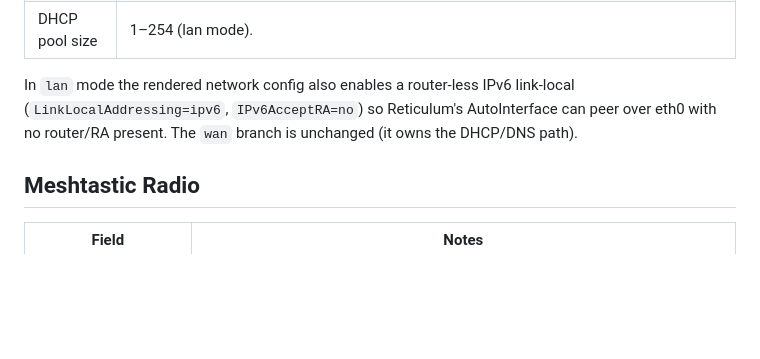
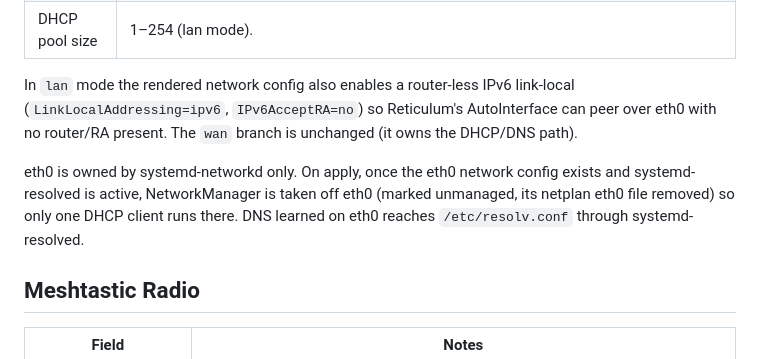
Before and after one commit to Natak-Mesh/V3_OS, a Markdown page: docs/manual/config.md, the part around the change. Drawn GitHub-style; blank space fills up the shorter version.

```diff
--- a/docs/manual/config.md
+++ b/docs/manual/config.md
@@ -64,6 +64,11 @@ link-local (`LinkLocalAddressing=ipv6`, `IPv6AcceptRA=no`) so Reticulum's
 AutoInterface can peer over eth0 with no router/RA present. The `wan` branch is
 unchanged (it owns the DHCP/DNS path).
 
+eth0 is owned by systemd-networkd only. On apply, once the eth0 network config
+exists and systemd-resolved is active, NetworkManager is taken off eth0 (marked
+unmanaged, its netplan eth0 file removed) so only one DHCP client runs there.
+DNS learned on eth0 reaches `/etc/resolv.conf` through systemd-resolved.
+
 ## Meshtastic Radio
 
 | Field | Notes |
```
Also changed, not shown: README.md (+4 -1 lines), docs/API.md (+1 -1 lines).
